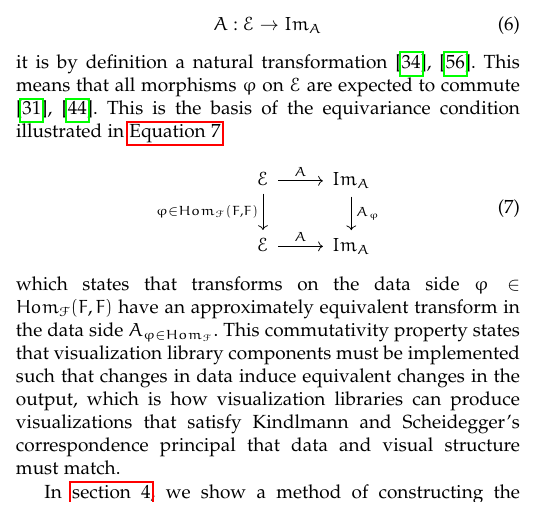
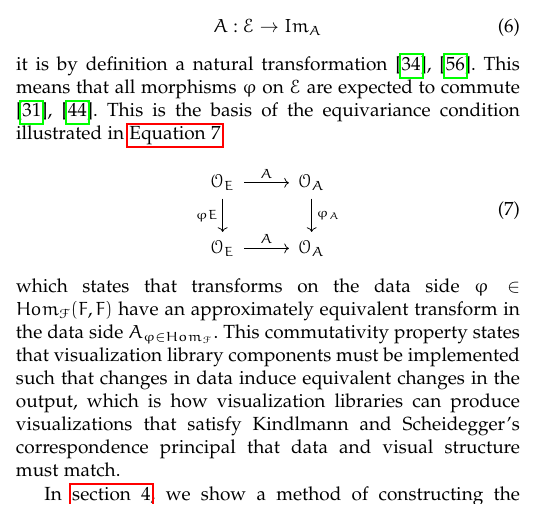
Before and after one commit to story645/team, a LaTeX paper (paper/main.tex): part of one column of page 4 of 9, cut so that both start at the same text. Compiled offline with pdfLaTeX; a missing font is replaced by an installed copy or a similar font; a LaTeX package or settings file that is missing is left out.

Commit message:
sheaf artist

```diff
--- a/paper/main.tex
+++ b/paper/main.tex
@@ -315,8 +315,8 @@ it is by definition a natural transformation\cite{SheafMathematics2021,bradleyWh
 \begin{equation}
   \label{eq:artist:equivariance}
   \begin{tikzcd}
-    \mathcal{\dtotal} \arrow[r, "\vartist"] \arrow[d, "\varphi \in {Hom_{\mathcal{\dfiber}}(\dfiber, \dfiber)}"'] & Im_{\vartist} \arrow[d, "\vartist_{\varphi}"] \\
-    \mathcal{\dtotal} \arrow[r, "\vartist"] & Im_{\vartist}
+    \sheaf_{\dtotal} \arrow[r, "\vartist"] \arrow[d, "\varphi{\dtotal}"'] & \sheaf_{\vartist} \arrow[d, "\varphi_{\vartist}"] \\
+    \sheaf_{\dtotal} \arrow[r, "\vartist"] & \sheaf_{\vartist}
   \end{tikzcd}
 \end{equation}
 which states that transforms on the data side $\varphi \in Hom_{\mathcal{\dfiber}}(\dfiber, \dfiber)$ have an approximately equivalent transform in the data side $\vartist_{\varphi \in Hom_{\mathcal{\dfiber}}}$. This commutativity property states that visualization library components must be implemented such that changes in data induce equivalent changes in the output, which is how visualization libraries can produce visualizations that satisfy Kindlmann and Scheidegger's correspondence principal that data and visual structure must match.
```
